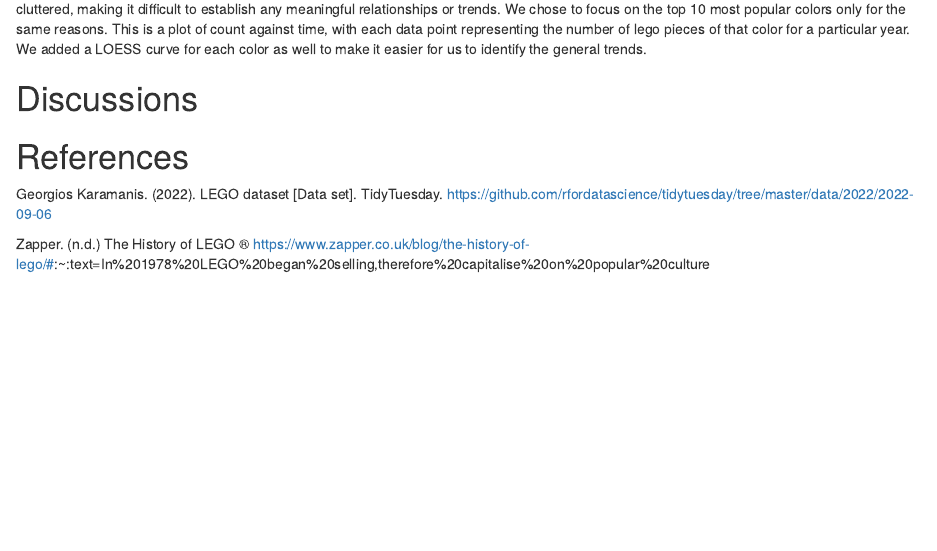
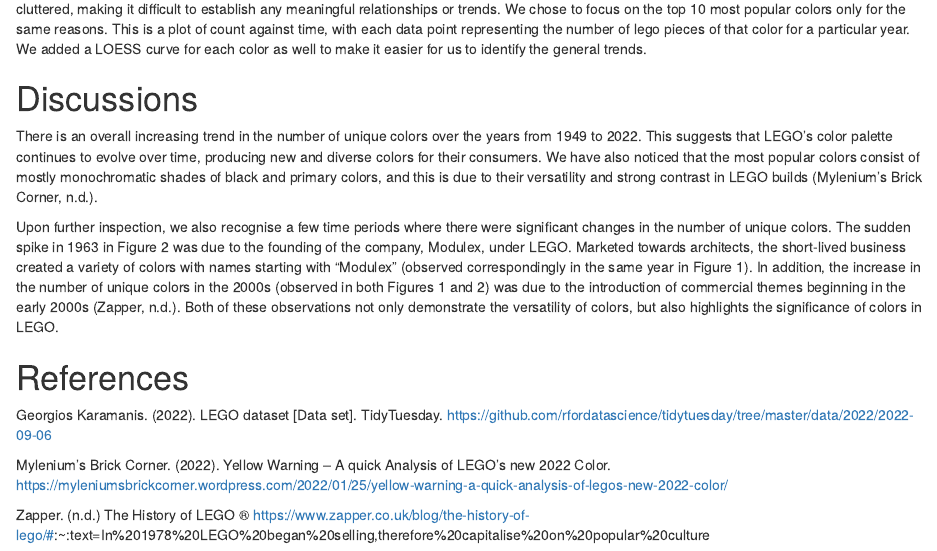
Before and after one commit to ngjiayin/dsa2101proj, an R Markdown document (project.Rmd): the page in a window 1100 px wide, from 4450 px down. Rendered offline with R 4.5, knitr and Pandoc, with nearby package versions; some code elsewhere in the file could not run offline.

Commit message:
Update project.Rmd

```diff
--- a/project.Rmd
+++ b/project.Rmd
@@ -149,9 +149,14 @@
 This is a plot of count against time, with each data point representing the number of lego pieces of that color for a particular year. We added a LOESS curve for each color as well to make it easier for us to identify the general trends.
 
 # Discussions
+There is an overall increasing trend in the number of unique colors over the years from 1949 to 2022. This suggests that LEGO's color palette continues to evolve over time, producing new and diverse colors for their consumers. We have also noticed that the most popular colors consist of mostly monochromatic shades of black and primary colors, and this is due to their versatility and strong contrast in LEGO builds (Mylenium's Brick Corner, n.d.).
+
+Upon further inspection, we also recognise a few time periods where there were significant changes in the number of unique colors. The sudden spike in 1963 in Figure 2 was due to the founding of the company, Modulex, under LEGO. Marketed towards architects, the short-lived business created a variety of colors with names starting with “Modulex” (observed correspondingly in the same year in Figure 1). In addition, the increase in the number of unique colors in the 2000s (observed in both Figures 1 and 2) was due to the introduction of commercial themes beginning in the early 2000s (Zapper, n.d.). Both of these observations not only demonstrate the versatility of colors, but also highlights the significance of colors in LEGO.
 
 
 # References
 Georgios Karamanis. (2022). LEGO dataset [Data set]. TidyTuesday. https://github.com/rfordatascience/tidytuesday/tree/master/data/2022/2022-09-06
 
+Mylenium's Brick Corner. (2022). Yellow Warning – A quick Analysis of LEGO’s new 2022 Color. https://myleniumsbrickcorner.wordpress.com/2022/01/25/yellow-warning-a-quick-analysis-of-legos-new-2022-color/
+
 Zapper. (n.d.) The History of LEGO ® https://www.zapper.co.uk/blog/the-history-of-lego/#:~:text=In%201978%20LEGO%20began%20selling,therefore%20capitalise%20on%20popular%20culture
```
